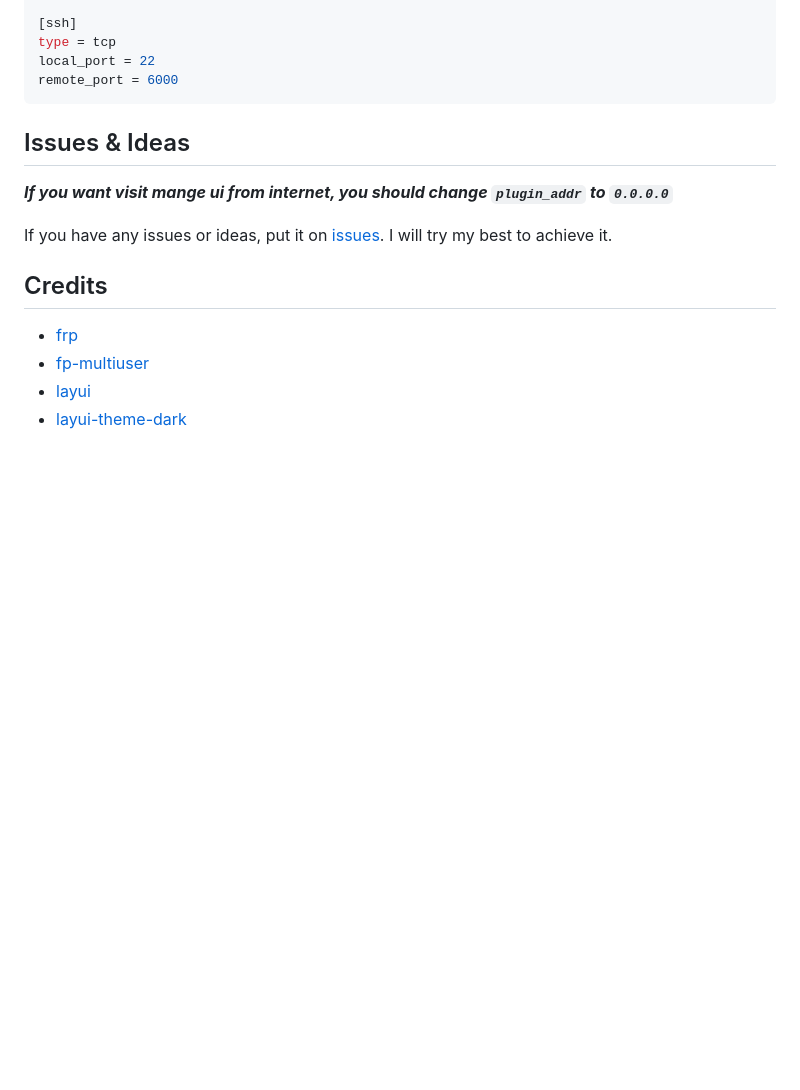
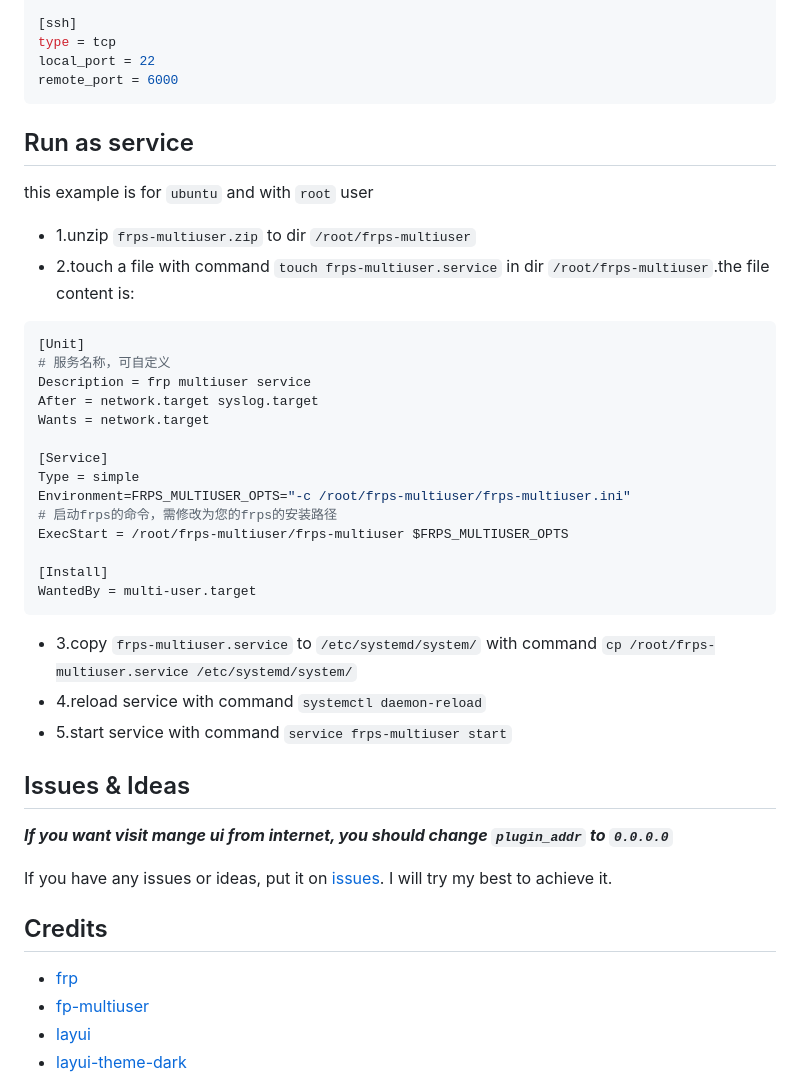
Before and after one commit to yhl452493373/frps-panel, a Markdown page: README.md, the part around the change printed below. GitHub-like rendering; blank space fills up the shorter version.

````diff
--- a/README.md
+++ b/README.md
@@ -131,6 +131,32 @@ local_port = 22
 remote_port = 6000
 ```
 
+## Run as service
+
+this example is for `ubuntu` and with `root` user
+
++ 1.unzip `frps-multiuser.zip` to dir `/root/frps-multiuser`
++ 2.touch a file with command `touch frps-multiuser.service` in dir `/root/frps-multiuser`.the file content is:
+```ini
+[Unit]
+# 服务名称，可自定义
+Description = frp multiuser service
+After = network.target syslog.target
+Wants = network.target
+
+[Service]
+Type = simple
+Environment=FRPS_MULTIUSER_OPTS="-c /root/frps-multiuser/frps-multiuser.ini"
+# 启动frps的命令，需修改为您的frps的安装路径
+ExecStart = /root/frps-multiuser/frps-multiuser $FRPS_MULTIUSER_OPTS
+
+[Install]
+WantedBy = multi-user.target
+```
++ 3.copy `frps-multiuser.service` to `/etc/systemd/system/` with command `cp /root/frps-multiuser.service /etc/systemd/system/`
++ 4.reload service with command `systemctl daemon-reload`
++ 5.start service with command `service frps-multiuser start`
+
 ## Issues & Ideas
 
 ___If you want visit mange ui from internet, you should change `plugin_addr` to `0.0.0.0`___
````
Also changed, not shown: other parts of README.md (+1 -1 lines), README_zh.md (+26 -0 lines).
